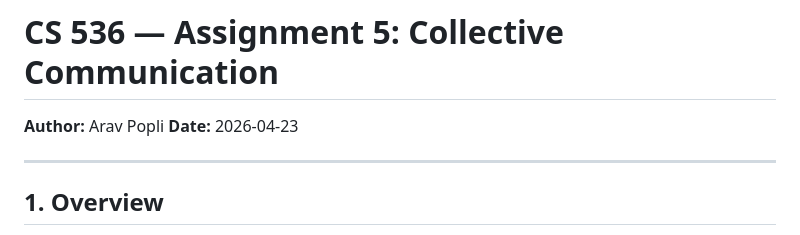
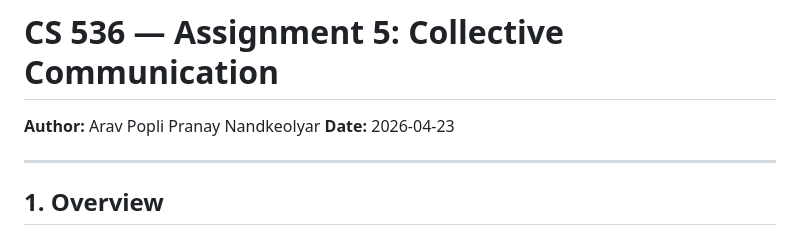
Before and after one commit to arav-p/networks-assignment-5, a Markdown page: report.md, the part around the change. Drawn GitHub-style.

```diff
--- a/report.md
+++ b/report.md
@@ -1,6 +1,6 @@
 # CS 536 — Assignment 5: Collective Communication
 
-**Author:** Arav Popli
+**Author:** Arav Popli Pranay Nandkeolyar
 **Date:** 2026-04-23
 
 ---
```
